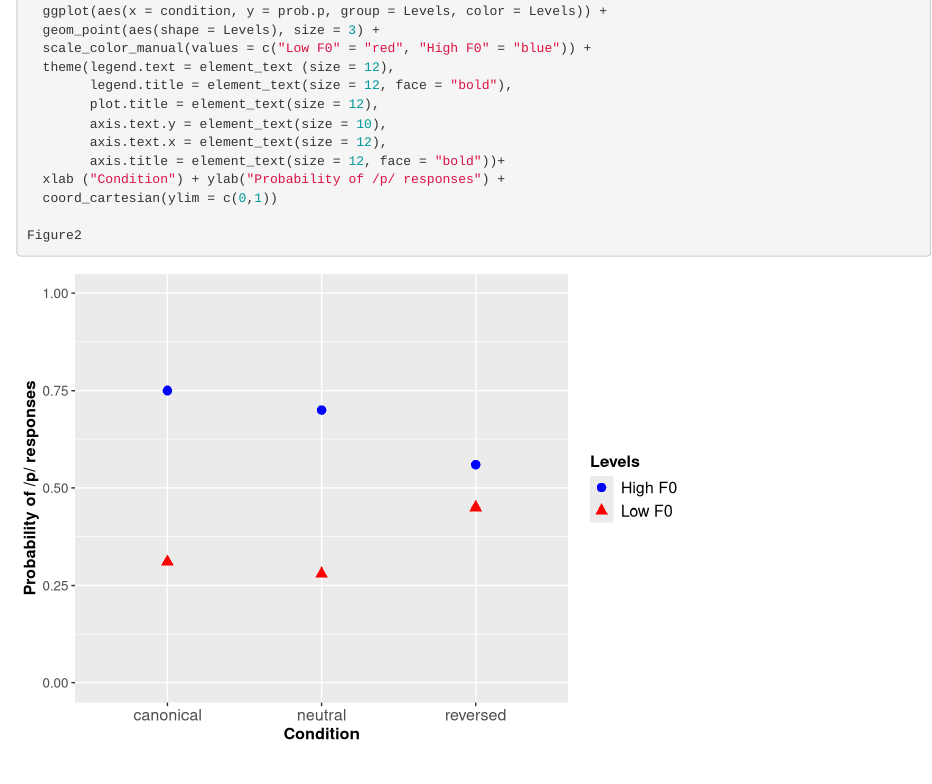
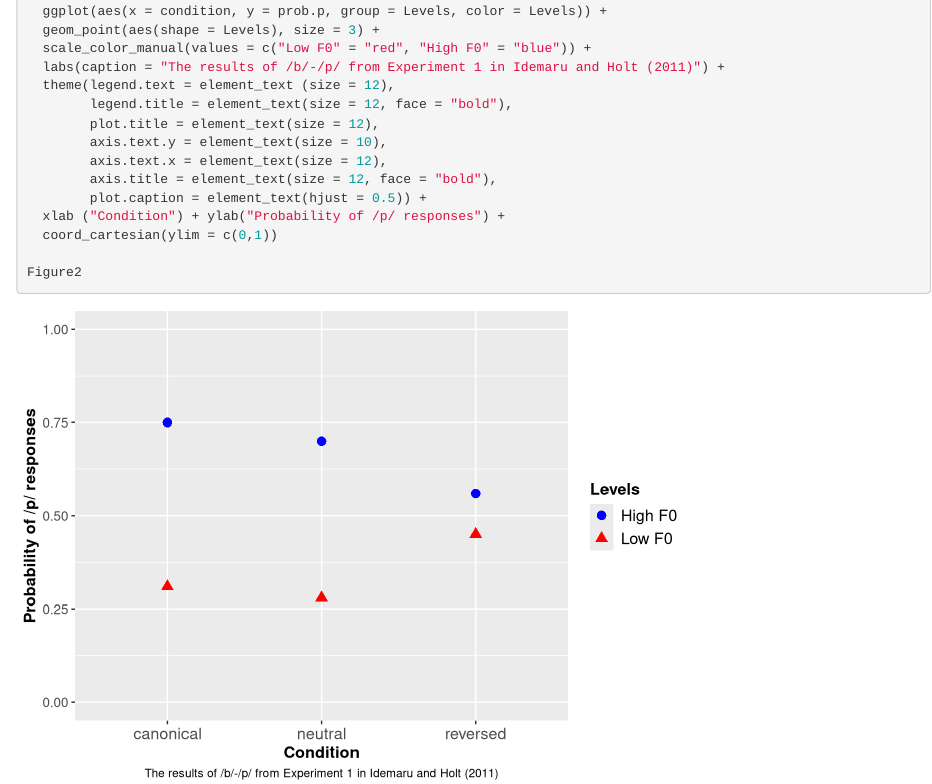
Before and after one commit to toufiglu/Computational-models-of-cue-reweighting, an R Markdown document (codes/Plot_I&H_against_C&W.Rmd): the page in a window 1100 px wide, from 8470 px down. Rendered offline with R 4.5, knitr and Pandoc, with nearby package versions; code that draws random numbers runs with fixed seeds of ours; some code elsewhere in the file could not run offline.

Commit message:
fixed Figure 2

```diff
--- a/codes/Plot_I&H_against_C&W.Rmd
+++ b/codes/Plot_I&H_against_C&W.Rmd
@@ -372,12 +372,14 @@ Figure2 <- I.H.Figure5 %>%
   ggplot(aes(x = condition, y = prob.p, group = Levels, color = Levels)) +
   geom_point(aes(shape = Levels), size = 3) +
   scale_color_manual(values = c("Low F0" = "red", "High F0" = "blue")) +
+  labs(caption = "The results of /b/-/p/ from Experiment 1 in Idemaru and Holt (2011)") +
   theme(legend.text = element_text (size = 12),
         legend.title = element_text(size = 12, face = "bold"),
         plot.title = element_text(size = 12),
         axis.text.y = element_text(size = 10),
         axis.text.x = element_text(size = 12),
-        axis.title = element_text(size = 12, face = "bold"))+
+        axis.title = element_text(size = 12, face = "bold"),
+        plot.caption = element_text(hjust = 0.5)) +
   xlab ("Condition") + ylab("Probability of /p/ responses") +
   coord_cartesian(ylim = c(0,1))
 
```
Also changed, not shown: plots/Figure2.png.
